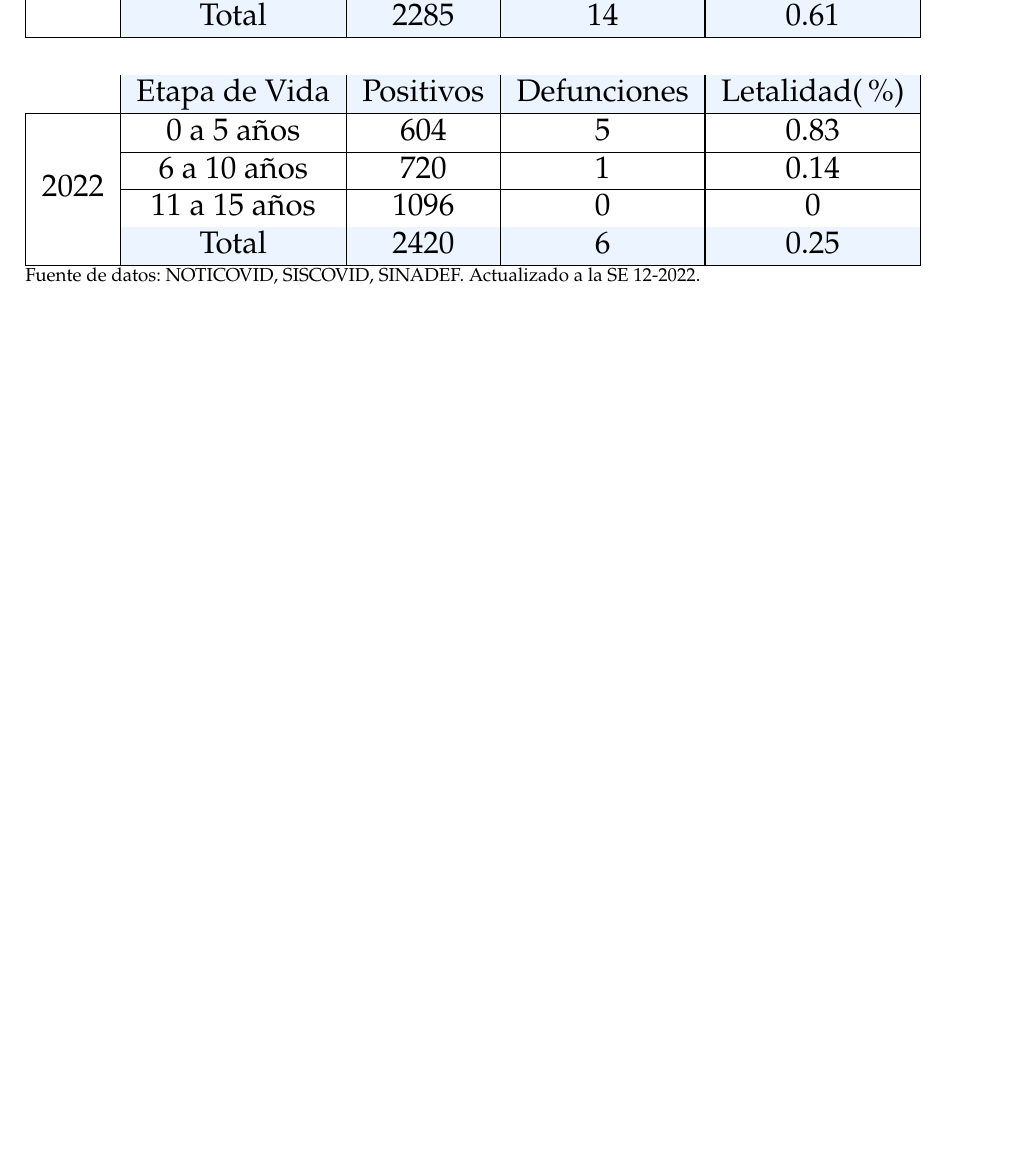
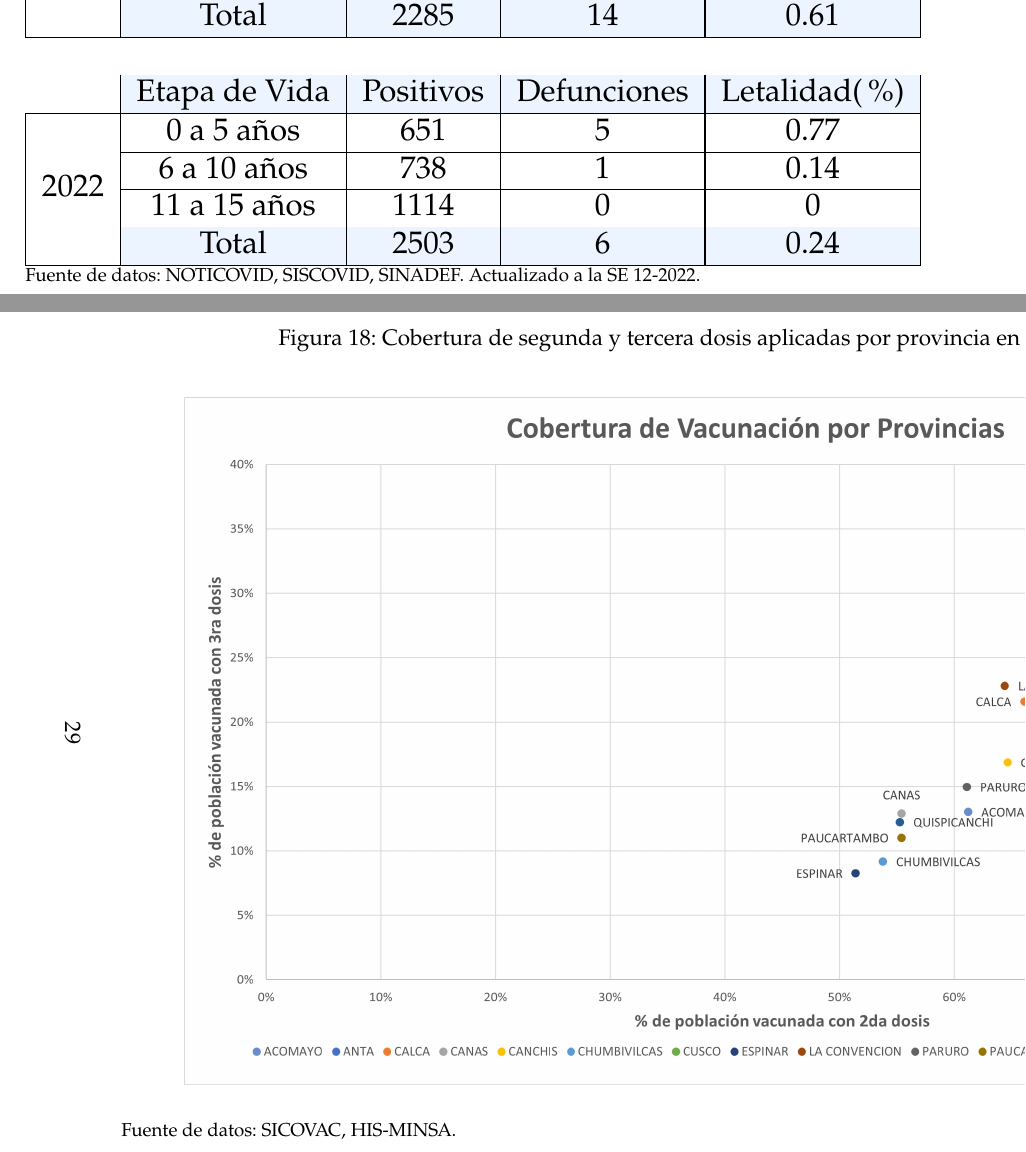
Before and after one commit to Joelo21/DIRESA_covid_cusco, a LaTeX book (boletin_covid/boletin_covid.tex, which reads tablas/tabla_casos_def_let_pediatrica.tex): part of page 24 of 77 before the commit and two parts of pages 24 and 30 of 78 after it, the two joined at a grey line, cut so that both start at the same text, the shorter picture padded with empty space. Compiled offline with pdfLaTeX; a LaTeX package or settings file that is missing is left out.

Commit message:
Actualizando Boletin Marzo

```diff
--- a/boletin_covid/boletin_covid.tex
+++ b/boletin_covid/boletin_covid.tex
@@ -636,3 +636,8 @@ Mientras que el grupo etario con menor cobertura de vacunación es el de 5 a 11
 	\end{center}
 	{\footnotesize {Fuente de datos: SICOVAC, HIS-MINSA.}}
 \end{figure}
+\clearpage
+
+\begin{landscape}
+	\begin{figure}[ht]
+		\caption{Cobertura de segunda y tercera dosis aplicadas por provincia en la región Cusco-2022}\label{fig:Cobertura_Vacunacion_Provincias}
--- a/tablas/tabla_casos_def_let_pediatrica.tex
+++ b/tablas/tabla_casos_def_let_pediatrica.tex
@@ -67,22 +67,22 @@
 		\multicolumn{1}{c|}{\cellcolor[HTML]{ECF4FF}Letalidad(\%)} \\ \hline
 		\multicolumn{1}{|l|}{} &
 		\multicolumn{1}{c|}{0 a 5 años} &
-		\multicolumn{1}{c|}{604} &
+		\multicolumn{1}{c|}{651} &
 		\multicolumn{1}{c|}{5} &
-		\multicolumn{1}{c|}{0.83} \\ \cline{2-5}
+		\multicolumn{1}{c|}{0.77} \\ \cline{2-5}
 		\multicolumn{1}{|l|}{} &
 		\multicolumn{1}{c|}{6 a 10 años} &
-		\multicolumn{1}{c|}{720} &
+		\multicolumn{1}{c|}{738} &
 		\multicolumn{1}{c|}{1} &
 		\multicolumn{1}{c|}{0.14} \\ \cline{2-5}
 		\multicolumn{1}{|l|}{} &
 		\multicolumn{1}{c|}{11 a 15 años} &
-		\multicolumn{1}{c|}{1096} &
+		\multicolumn{1}{c|}{1114} &
 		\multicolumn{1}{c|}{0} &
 		\multicolumn{1}{c|}{0} \\ \cline{2-5}
 		\multicolumn{1}{|l|}{\multirow{-4}{*}{2022}} &
 		\multicolumn{1}{c|}{\cellcolor[HTML]{ECF4FF}Total} &
-		\multicolumn{1}{c|}{\cellcolor[HTML]{ECF4FF}2420} &
+		\multicolumn{1}{c|}{\cellcolor[HTML]{ECF4FF}2503} &
 		\multicolumn{1}{c|}{\cellcolor[HTML]{ECF4FF}6} &
-		\multicolumn{1}{c|}{\cellcolor[HTML]{ECF4FF}0.25} \\ \hline
+		\multicolumn{1}{c|}{\cellcolor[HTML]{ECF4FF}0.24} \\ \hline
 	\end{tabular}
```
Also changed, not shown: sala_nacional/link_rt.txt (deleted, +0 -1 lines), figuras/mortalidad_edad_0.pdf, figuras/mortalidad_edad_0.png, figuras/mortalidad_edad_10.pdf, figuras/mortalidad_edad_10.png, figuras/mortalidad_edad_20.pdf, figuras/mortalidad_edad_20.png, figuras/mortalidad_edad_30.pdf, figuras/mortalidad_edad_30.png, figuras/mortalidad_edad_40.pdf, figuras/mortalidad_edad_40.png, figuras/nivel_2.pdf, figuras/nivel_2.png, figuras/nivel_3.pdf, 5 more files, 9 other files.
